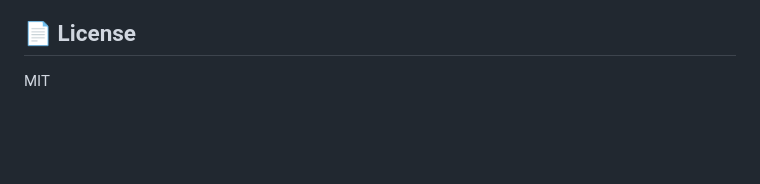
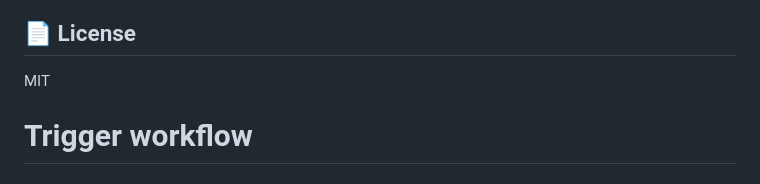
Before and after one commit to Netsujr/playwright-foundation-e2e, a Markdown page: README.md, the part around the change. Rendered like a GitHub page; blank space fills up the shorter version.

Commit message:
Trigger workflow run
Co-authored-by: Cursor <cursoragent@cursor.com>

```diff
--- a/README.md
+++ b/README.md
@@ -198,3 +198,4 @@ This is a demonstration repository. Feel free to use it as a template for your o
 ## 📄 License
 
 MIT
+# Trigger workflow
```
